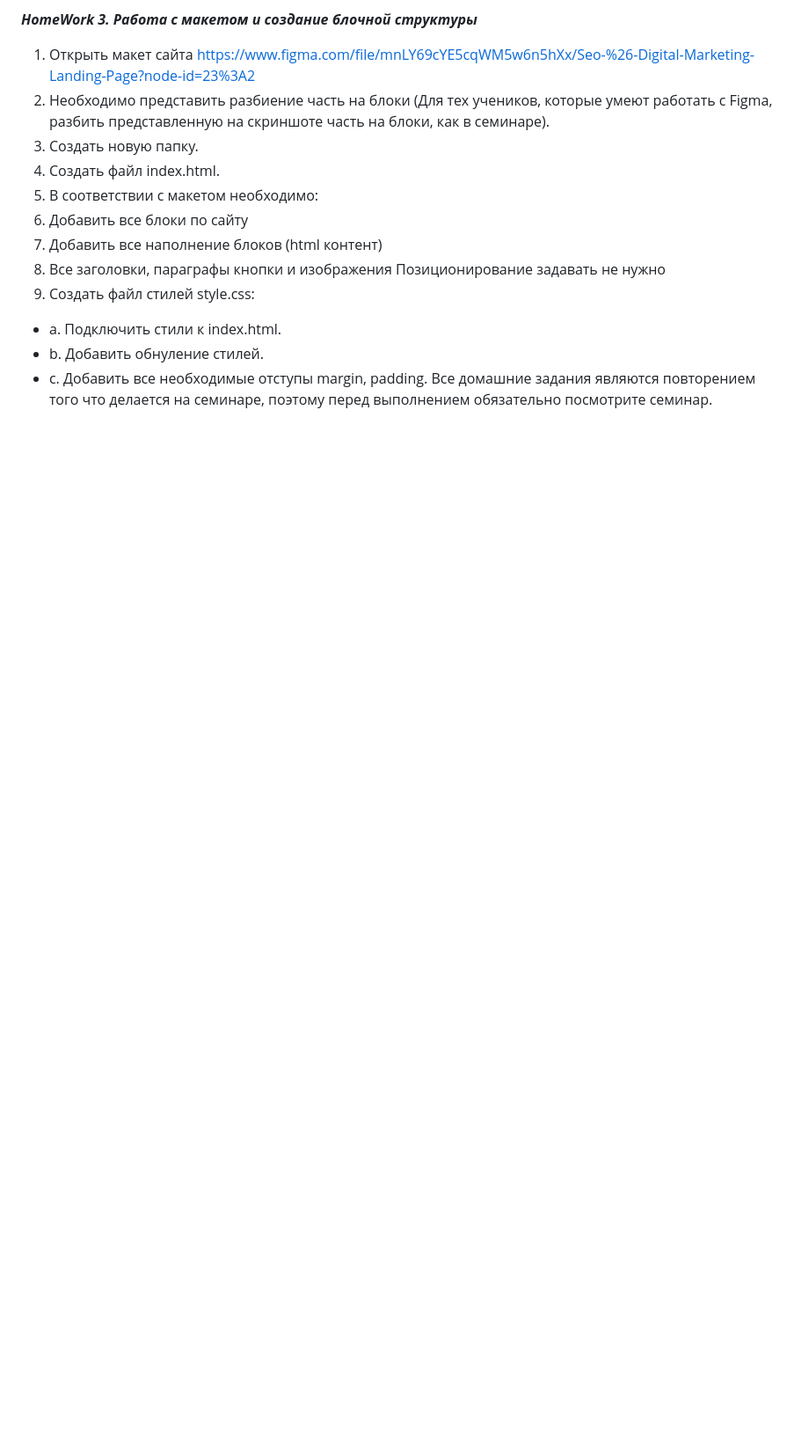
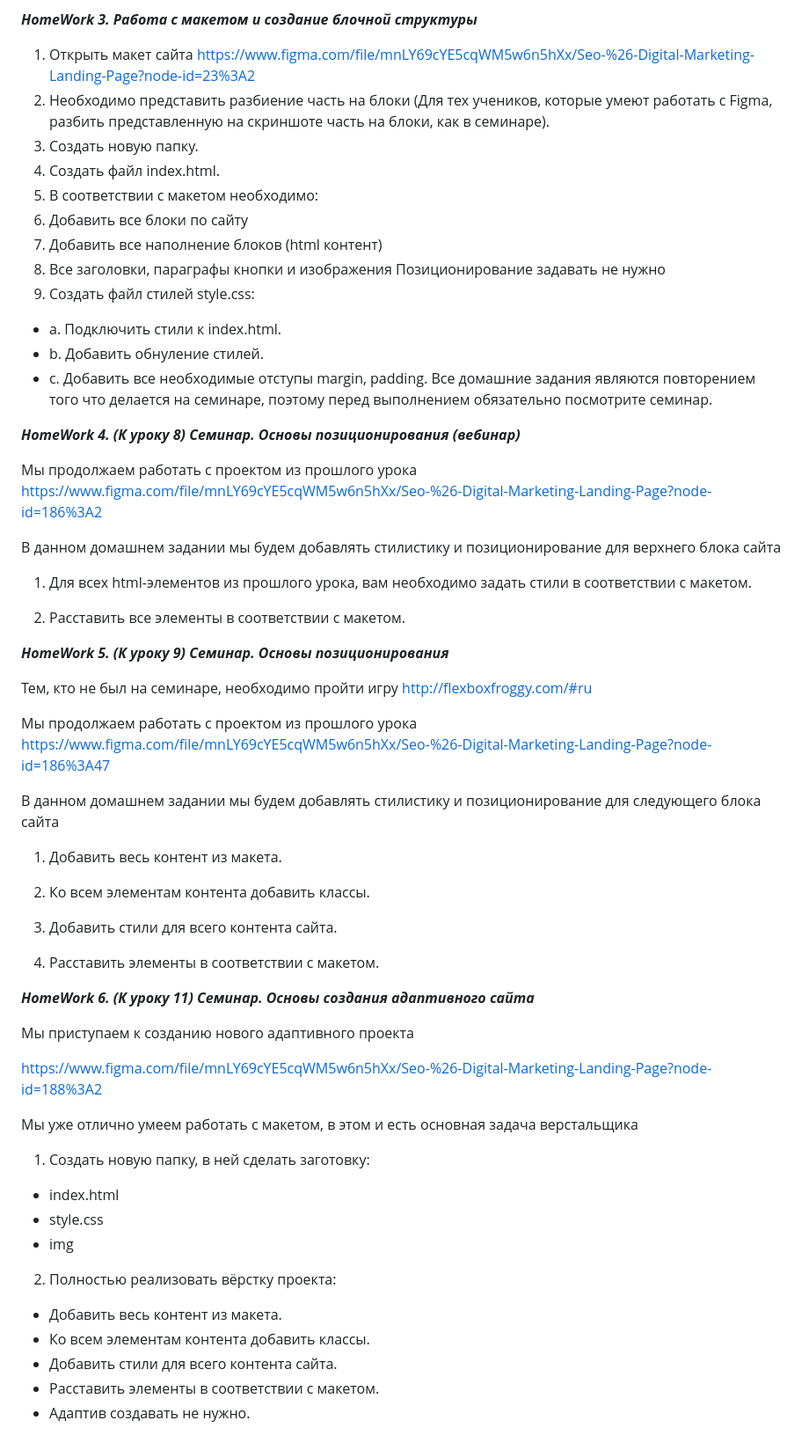
Before and after one commit to Dimakravchenko1989/HTML-CSS, a Markdown page: README.md, the part around the change. Shown: that part at 88% size. Drawn GitHub-style; blank space fills up the shorter version.

Commit message:
Редактировал README

```diff
--- a/README.md
+++ b/README.md
@@ -76,3 +76,54 @@
 - b. Добавить обнуление стилей.
 - c. Добавить все необходимые отступы margin, padding.
 Все домашние задания являются повторением того что делается на семинаре, поэтому перед выполнением обязательно посмотрите семинар.
+
+
+
+***HomeWork 4. (К уроку 8) Семинар. Основы позиционирования (вебинар)***
+
+Мы продолжаем работать с проектом из прошлого урока https://www.figma.com/file/mnLY69cYE5cqWM5w6n5hXx/Seo-%26-Digital-Marketing-Landing-Page?node-id=186%3A2
+
+В данном домашнем задании мы будем добавлять стилистику и позиционирование для верхнего блока сайта
+
+1. Для всех html-элементов из прошлого урока, вам необходимо задать стили в соответствии с макетом.
+
+2. Расставить все элементы в соответствии с макетом.
+
+
+
+***HomeWork 5. (К уроку 9) Семинар. Основы позиционирования***
+
+Тем, кто не был на семинаре, необходимо пройти игру http://flexboxfroggy.com/#ru
+
+Мы продолжаем работать с проектом из прошлого урока https://www.figma.com/file/mnLY69cYE5cqWM5w6n5hXx/Seo-%26-Digital-Marketing-Landing-Page?node-id=186%3A47
+
+В данном домашнем задании мы будем добавлять стилистику и позиционирование для следующего блока сайта
+
+1. Добавить весь контент из макета.
+
+2. Ко всем элементам контента добавить классы.
+
+3. Добавить стили для всего контента сайта.
+
+4. Расставить элементы в соответствии с макетом.
+
+
+***HomeWork 6. (К уроку 11) Семинар. Основы создания адаптивного сайта***
+
+Мы приступаем к созданию нового адаптивного проекта
+
+https://www.figma.com/file/mnLY69cYE5cqWM5w6n5hXx/Seo-%26-Digital-Marketing-Landing-Page?node-id=188%3A2
+
+Мы уже отлично умеем работать с макетом, в этом и есть основная задача верстальщика
+
+1. Создать новую папку, в ней сделать заготовку:
+* index.html
+* style.css
+* img
+
+2. Полностью реализовать вёрстку проекта:
+* Добавить весь контент из макета.
+* Ко всем элементам контента добавить классы.
+* Добавить стили для всего контента сайта.
+* Расставить элементы в соответствии с макетом.
+* Адаптив создавать не нужно.
```
